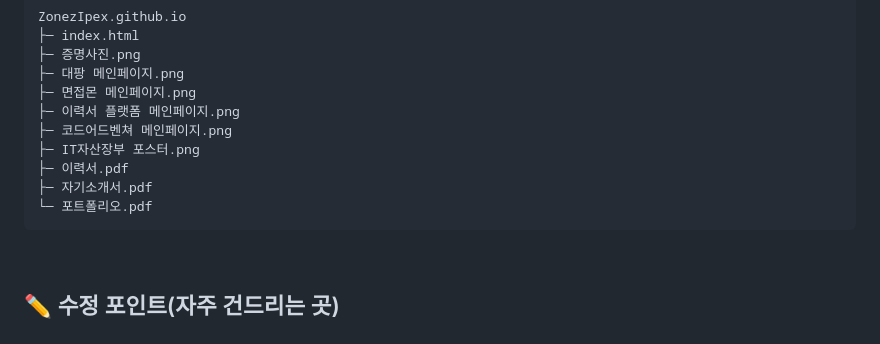
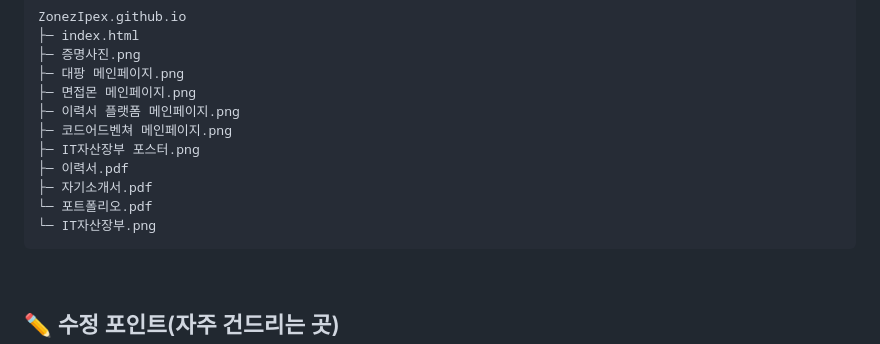
Before and after one commit to ZonezIpex/ZonezIpex.github.io, a Markdown page: README.md, the part around the change. Drawn GitHub-style.

```diff
--- a/README.md
+++ b/README.md
@@ -77,6 +77,7 @@ ZonezIpex.github.io
 ├─ 이력서.pdf
 ├─ 자기소개서.pdf
 └─ 포트폴리오.pdf
+└─ IT자산장부.png
 </pre>
 
 <br/>
```
